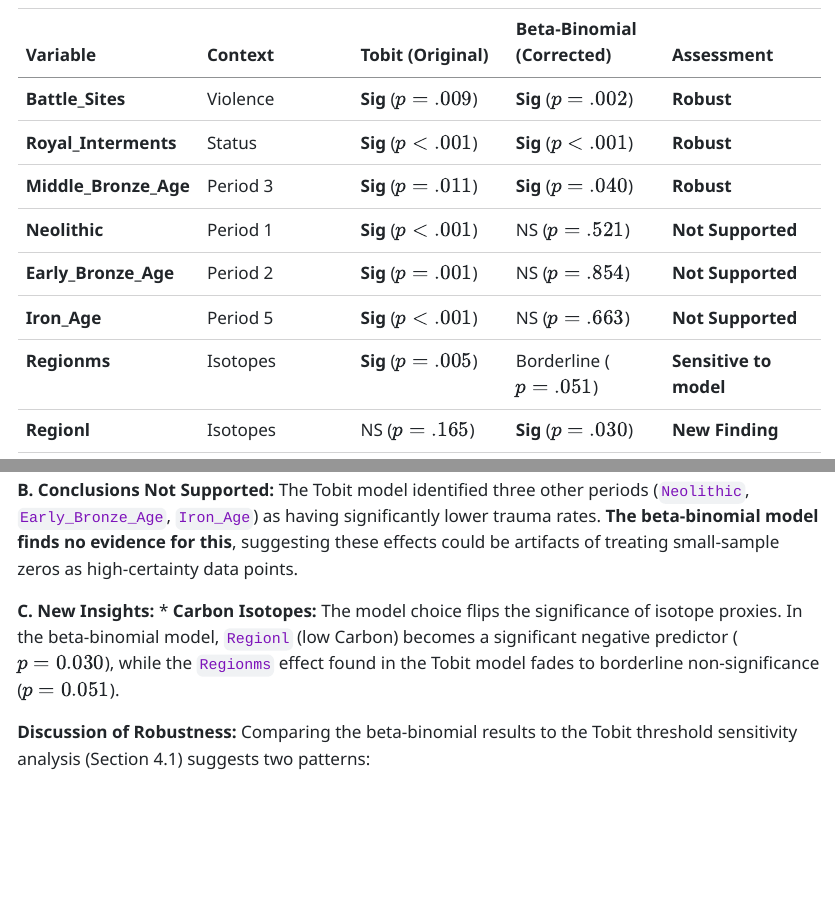
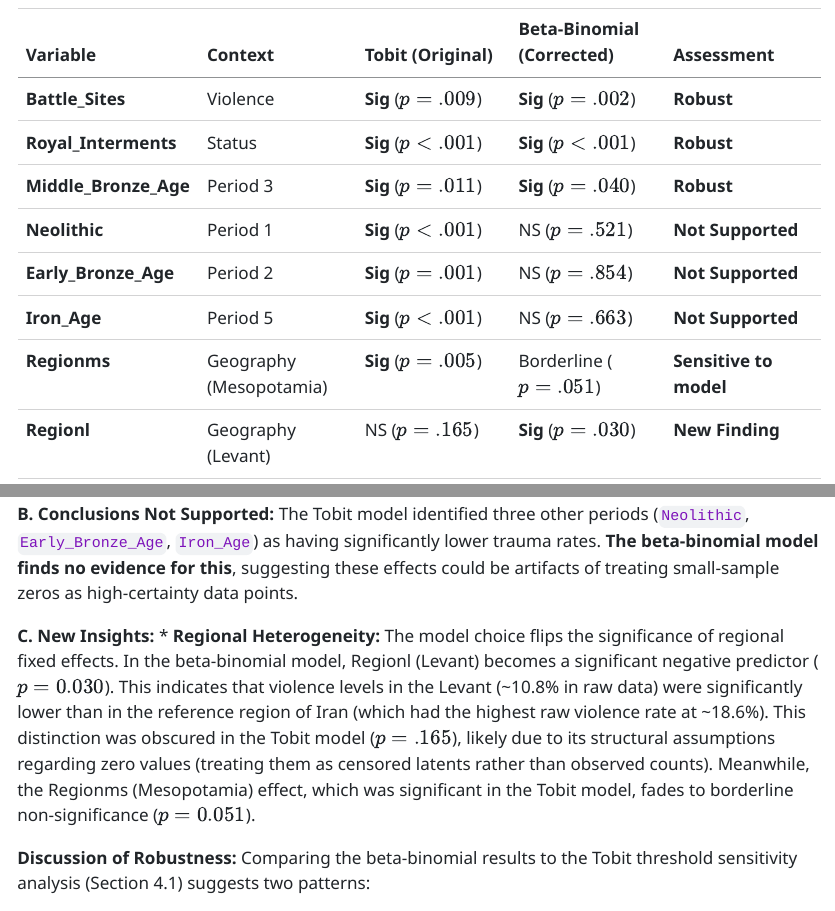
Before and after one commit to Pascal-Kueng/Replicating-Violence, a Quarto document (Report_Sensitivity.qmd): the page in a window 1100 px wide, from 4510 px down, and a second part further down, joined at a grey line. The pictures show the output file Report_Sensitivity.html that the author committed with the source, opened offline.

Commit message:
regional effects Fix

```diff
--- a/Report_Sensitivity.qmd
+++ b/Report_Sensitivity.qmd
@@ -100,8 +100,8 @@ The choice of model alters the statistical significance of the findings, though
 | **Neolithic** | Period 1 | **Sig** ($p<.001$) | NS ($p=.521$) | **Not Supported** |
 | **Early_Bronze_Age** | Period 2 | **Sig** ($p=.001$) | NS ($p=.854$) | **Not Supported** |
 | **Iron_Age** | Period 5 | **Sig** ($p<.001$) | NS ($p=.663$) | **Not Supported** |
-| **Regionms** | Isotopes | **Sig** ($p=.005$) | Borderline ($p=.051$) | **Sensitive to model** |
-| **Regionl** | Isotopes | NS ($p=.165$) | **Sig** ($p=.030$) | **New Finding** |
+| **Regionms** | Geography (Mesopotamia) | **Sig** ($p=.005$) | Borderline ($p=.051$) | **Sensitive to model** |
+| **Regionl** | Geography (Levant) | NS ($p=.165$) | **Sig** ($p=.030$) | **New Finding** |
 
 *Note: P-values derived from cluster-robust errors (N = 21 clusters).*
 
@@ -113,7 +113,7 @@ The choice of model alters the statistical significance of the findings, though
 The Tobit model identified three other periods (`Neolithic`, `Early_Bronze_Age`, `Iron_Age`) as having significantly lower trauma rates. **The beta-binomial model finds no evidence for this**, suggesting these effects could be artifacts of treating small-sample zeros as high-certainty data points.
 
 **C. New Insights:**
-* **Carbon Isotopes:** The model choice flips the significance of isotope proxies. In the beta-binomial model, `Regionl` (low Carbon) becomes a significant negative predictor ($p=0.030$), while the `Regionms` effect found in the Tobit model fades to borderline non-significance ($p=0.051$).
+* **Regional Heterogeneity:** The model choice flips the significance of regional fixed effects. In the beta-binomial model, Regionl (Levant) becomes a significant negative predictor ($p=0.030$). This indicates that violence levels in the Levant (~10.8% in raw data) were significantly lower than in the reference region of Iran (which had the highest raw violence rate at ~18.6%). This distinction was obscured in the Tobit model ($p=.165$), likely due to its structural assumptions regarding zero values (treating them as censored latents rather than observed counts). Meanwhile, the Regionms (Mesopotamia) effect, which was significant in the Tobit model, fades to borderline non-significance ($p=0.051$).
 
 **Discussion of Robustness:**
 Comparing the beta-binomial results to the Tobit threshold sensitivity analysis (Section 4.1) suggests two patterns:
```
Also changed, not shown: Report_Sensitivity.html.
